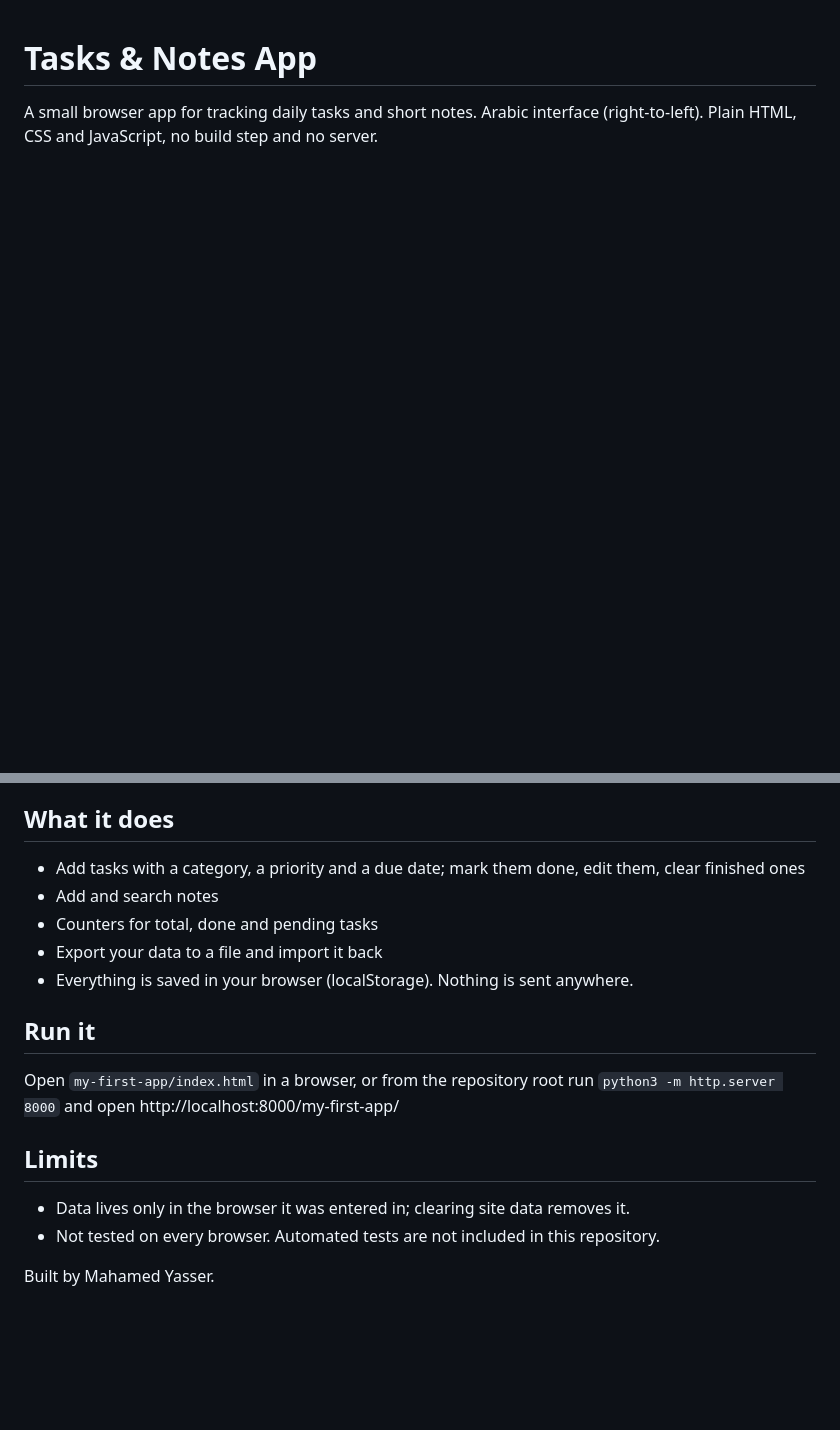
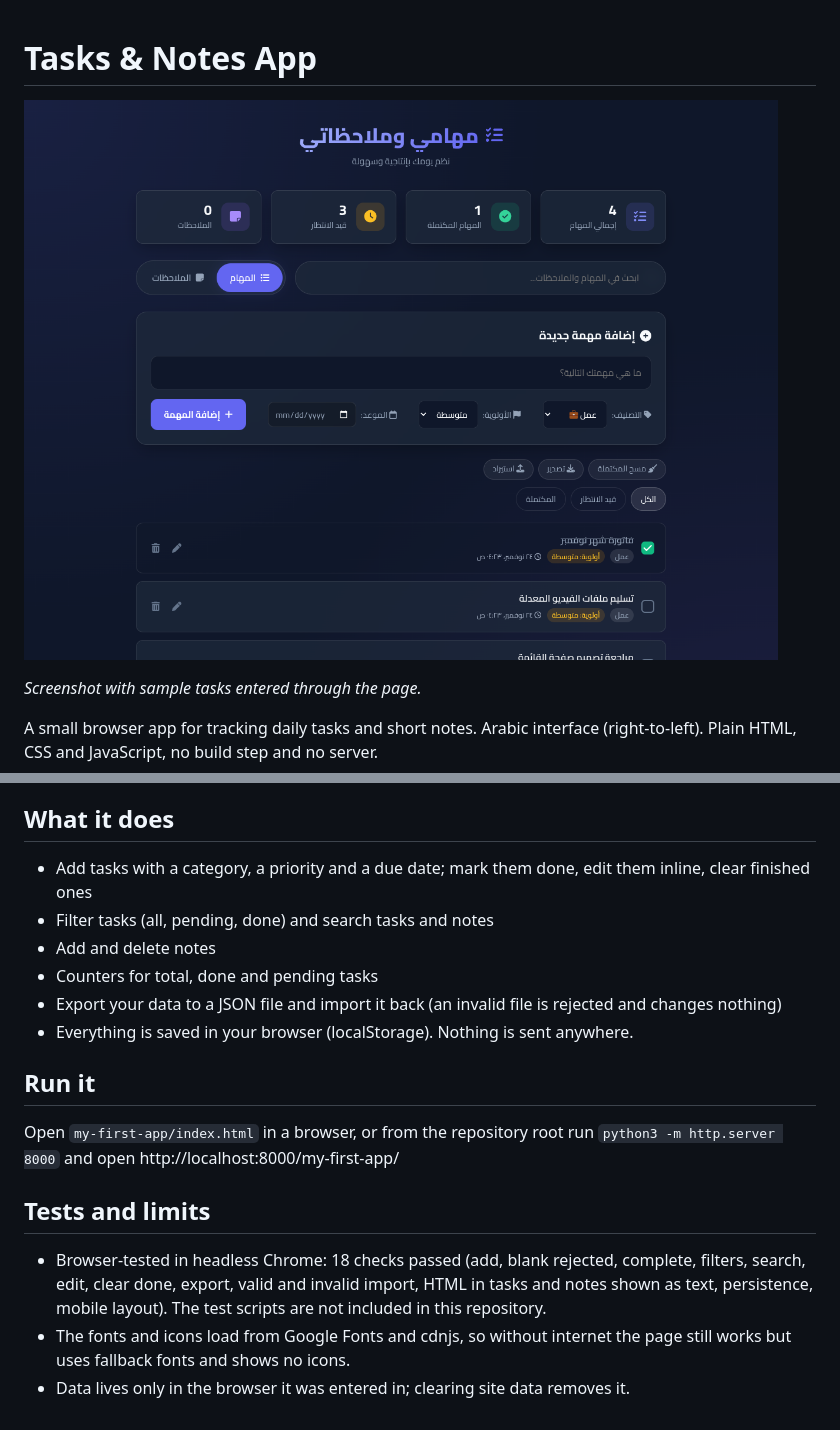
Before and after one commit to mahamed-yasser/my-first-app, a Markdown page: README.md, 2 parts joined by grey strips. Drawn GitHub-style; pictures changed too: docs/screenshot.png; blank space fills up the shorter version.

Commit message:
Mobile readability, README rewrite, new screenshot

```diff
--- a/README.md
+++ b/README.md
@@ -1,4 +1,8 @@
 # Tasks & Notes App
+
+![Tasks & Notes](docs/screenshot.png)
+
+_Screenshot with sample tasks entered through the page._
 
 A small browser app for tracking daily tasks and short notes. Arabic interface (right-to-left). Plain HTML, CSS and JavaScript, no build step and no server.
 
@@ -9,15 +9,15 @@ _Screenshot from a local run._
 ## What it does
-- Add tasks with a category, a priority and a due date; mark them done, edit them, clear finished ones
-- Add and search notes
+- Add tasks with a category, a priority and a due date; mark them done, edit them inline, clear finished ones
+- Filter tasks (all, pending, done) and search tasks and notes
+- Add and delete notes
 - Counters for total, done and pending tasks
-- Export your data to a file and import it back
+- Export your data to a JSON file and import it back (an invalid file is rejected and changes nothing)
 - Everything is saved in your browser (localStorage). Nothing is sent anywhere.
 
 ## Run it
 Open `my-first-app/index.html` in a browser, or from the repository root run `python3 -m http.server 8000` and open http://localhost:8000/my-first-app/
 
-## Limits
+## Tests and limits
+- Browser-tested in headless Chrome: 18 checks passed (add, blank rejected, complete, filters, search, edit, clear done, export, valid and invalid import, HTML in tasks and notes shown as text, persistence, mobile layout). The test scripts are not included in this repository.
+- The fonts and icons load from Google Fonts and cdnjs, so without internet the page still works but uses fallback fonts and shows no icons.
 - Data lives only in the browser it was entered in; clearing site data removes it.
-- Not tested on every browser. Automated tests are not included in this repository.
-
-Built by Mahamed Yasser.
```
Also changed, not shown: other parts of README.md (+0 -4 lines), 1 other file.
